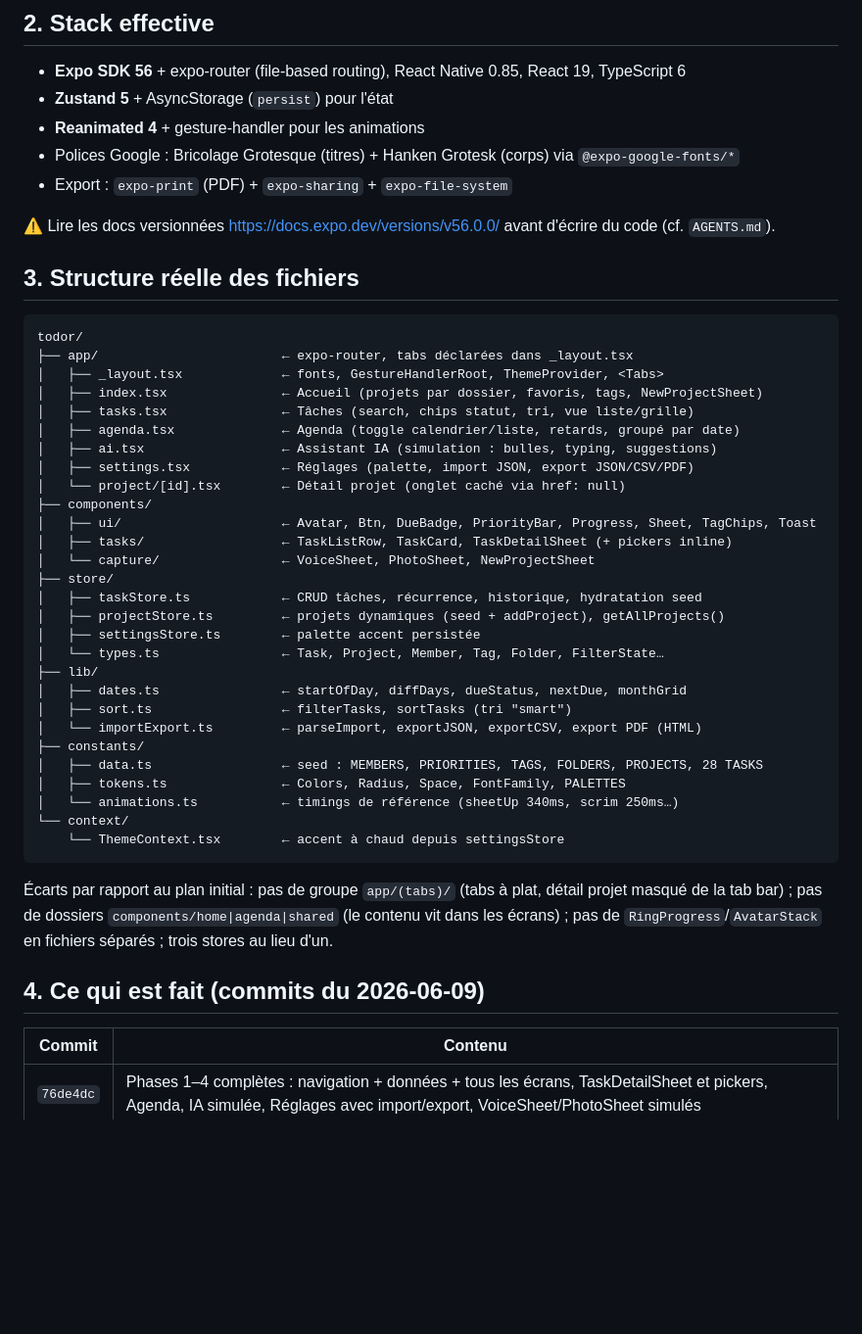
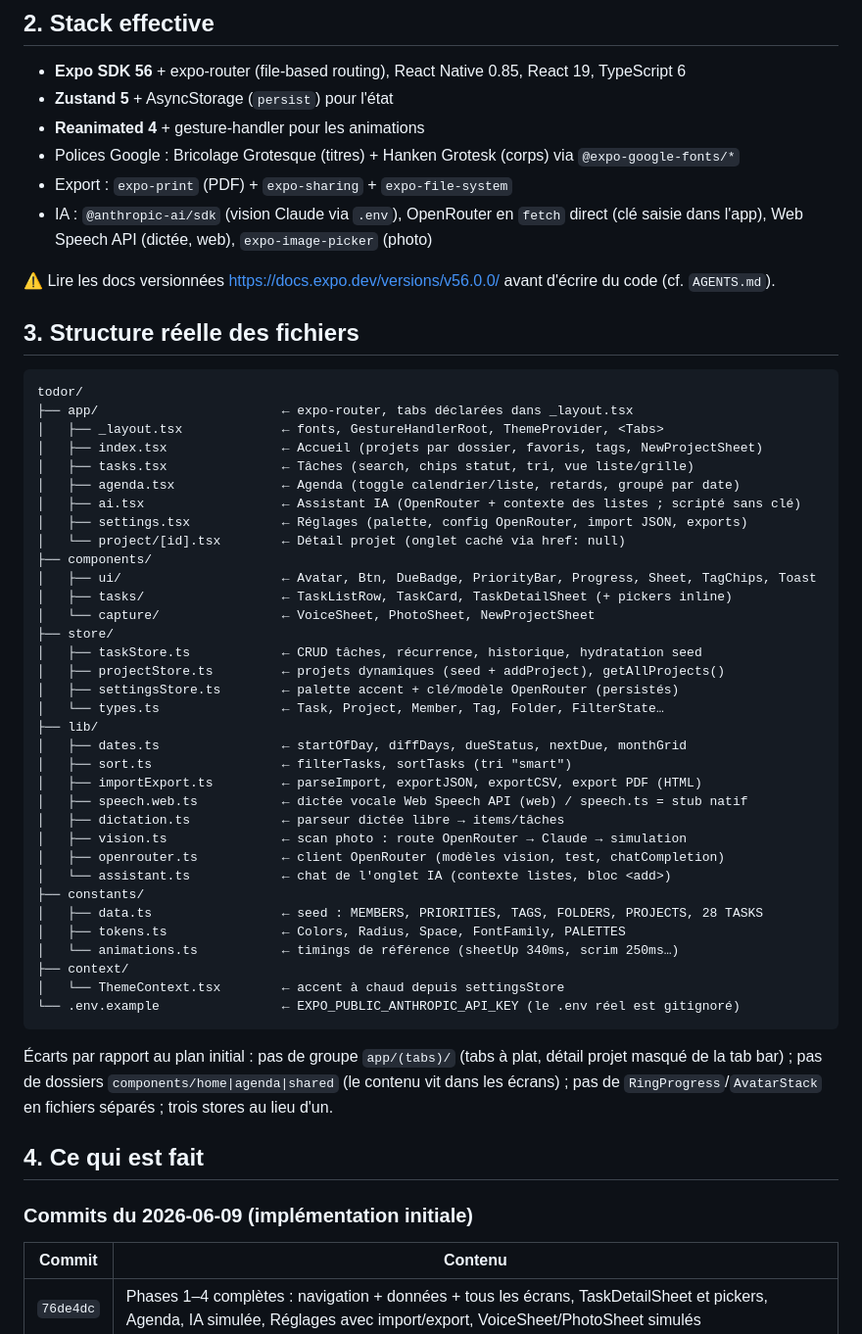
Before and after one commit to nouhailler/todor, a Markdown page: CONTEXT.md, the part around one of its changes. Shown at 98% size. Drawn GitHub-style; blank space fills up the shorter version.

````diff
--- a/CONTEXT.md
+++ b/CONTEXT.md
@@ -18,6 +18,7 @@ Elle combine : liste de courses, projets, calendrier d'échéances, capture mult
 - **Reanimated 4** + gesture-handler pour les animations
 - Polices Google : Bricolage Grotesque (titres) + Hanken Grotesk (corps) via `@expo-google-fonts/*`
 - Export : `expo-print` (PDF) + `expo-sharing` + `expo-file-system`
+- IA : `@anthropic-ai/sdk` (vision Claude via `.env`), OpenRouter en `fetch` direct (clé saisie dans l'app), Web Speech API (dictée, web), `expo-image-picker` (photo)
 
 ⚠️ Lire les docs versionnées https://docs.expo.dev/versions/v56.0.0/ avant d'écrire du code (cf. `AGENTS.md`).
 
@@ -30,8 +31,8 @@ todor/
 │   ├── index.tsx               ← Accueil (projets par dossier, favoris, tags, NewProjectSheet)
 │   ├── tasks.tsx               ← Tâches (search, chips statut, tri, vue liste/grille)
 │   ├── agenda.tsx              ← Agenda (toggle calendrier/liste, retards, groupé par date)
-│   ├── ai.tsx                  ← Assistant IA (simulation : bulles, typing, suggestions)
-│   ├── settings.tsx            ← Réglages (palette, import JSON, export JSON/CSV/PDF)
+│   ├── ai.tsx                  ← Assistant IA (OpenRouter + contexte des listes ; scripté sans clé)
+│   ├── settings.tsx            ← Réglages (palette, config OpenRouter, import JSON, exports)
 │   └── project/[id].tsx        ← Détail projet (onglet caché via href: null)
 ├── components/
 │   ├── ui/                     ← Avatar, Btn, DueBadge, PriorityBar, Progress, Sheet, TagChips, Toast
@@ -40,23 +41,31 @@ todor/
 ├── store/
 │   ├── taskStore.ts            ← CRUD tâches, récurrence, historique, hydratation seed
 │   ├── projectStore.ts         ← projets dynamiques (seed + addProject), getAllProjects()
-│   ├── settingsStore.ts        ← palette accent persistée
+│   ├── settingsStore.ts        ← palette accent + clé/modèle OpenRouter (persistés)
 │   └── types.ts                ← Task, Project, Member, Tag, Folder, FilterState…
 ├── lib/
 │   ├── dates.ts                ← startOfDay, diffDays, dueStatus, nextDue, monthGrid
 │   ├── sort.ts                 ← filterTasks, sortTasks (tri "smart")
-│   └── importExport.ts         ← parseImport, exportJSON, exportCSV, export PDF (HTML)
+│   ├── importExport.ts         ← parseImport, exportJSON, exportCSV, export PDF (HTML)
+│   ├── speech.web.ts           ← dictée vocale Web Speech API (web) / speech.ts = stub natif
+│   ├── dictation.ts            ← parseur dictée libre → items/tâches
+│   ├── vision.ts               ← scan photo : route OpenRouter → Claude → simulation
+│   ├── openrouter.ts           ← client OpenRouter (modèles vision, test, chatCompletion)
+│   └── assistant.ts            ← chat de l'onglet IA (contexte listes, bloc <add>)
 ├── constants/
 │   ├── data.ts                 ← seed : MEMBERS, PRIORITIES, TAGS, FOLDERS, PROJECTS, 28 TASKS
 │   ├── tokens.ts               ← Colors, Radius, Space, FontFamily, PALETTES
 │   └── animations.ts           ← timings de référence (sheetUp 340ms, scrim 250ms…)
-└── context/
-    └── ThemeContext.tsx        ← accent à chaud depuis settingsStore
+├── context/
+│   └── ThemeContext.tsx        ← accent à chaud depuis settingsStore
+└── .env.example                ← EXPO_PUBLIC_ANTHROPIC_API_KEY (le .env réel est gitignoré)
 ```
 
 Écarts par rapport au plan initial : pas de groupe `app/(tabs)/` (tabs à plat, détail projet masqué de la tab bar) ; pas de dossiers `components/home|agenda|shared` (le contenu vit dans les écrans) ; pas de `RingProgress`/`AvatarStack` en fichiers séparés ; trois stores au lieu d'un.
 
-## 4. Ce qui est fait (commits du 2026-06-09)
+## 4. Ce qui est fait
+
+### Commits du 2026-06-09 (implémentation initiale)
 
 | Commit | Contenu |
 |--------|---------|
````
Also changed, not shown: other parts of CONTEXT.md (+26 -10 lines).
